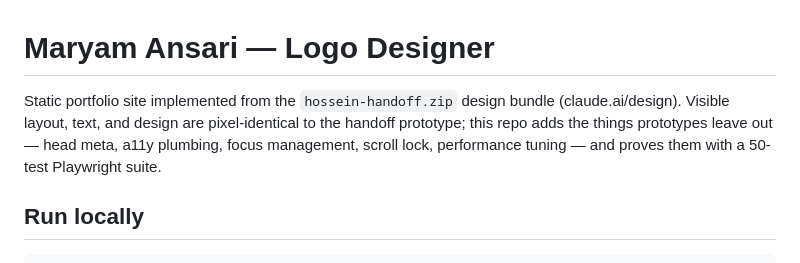
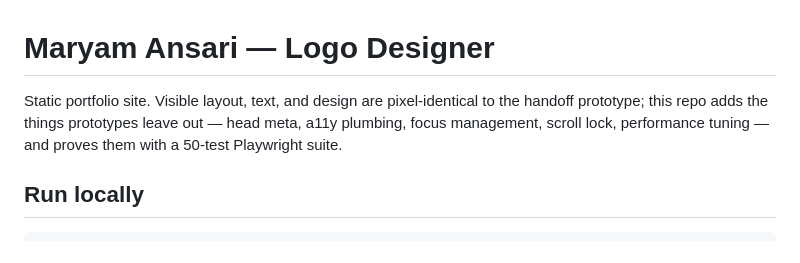
Before and after one commit to saroo98/Portfolio-Logo-Designer, a Markdown page: README.md, the part around the change. GitHub-like rendering.

Commit message:
Clarify description in README.md
Removed 'implemented from the `hossein-handoff.zip` design bundle' for clarity.

```diff
--- a/README.md
+++ b/README.md
@@ -1,6 +1,6 @@
 # Maryam Ansari — Logo Designer
 
-Static portfolio site implemented from the `hossein-handoff.zip` design bundle (claude.ai/design). Visible layout, text, and design are pixel-identical to the handoff prototype; this repo adds the things prototypes leave out — head meta, a11y plumbing, focus management, scroll lock, performance tuning — and proves them with a 50-test Playwright suite.
+Static portfolio site. Visible layout, text, and design are pixel-identical to the handoff prototype; this repo adds the things prototypes leave out — head meta, a11y plumbing, focus management, scroll lock, performance tuning — and proves them with a 50-test Playwright suite.
 
 ## Run locally
 
```
